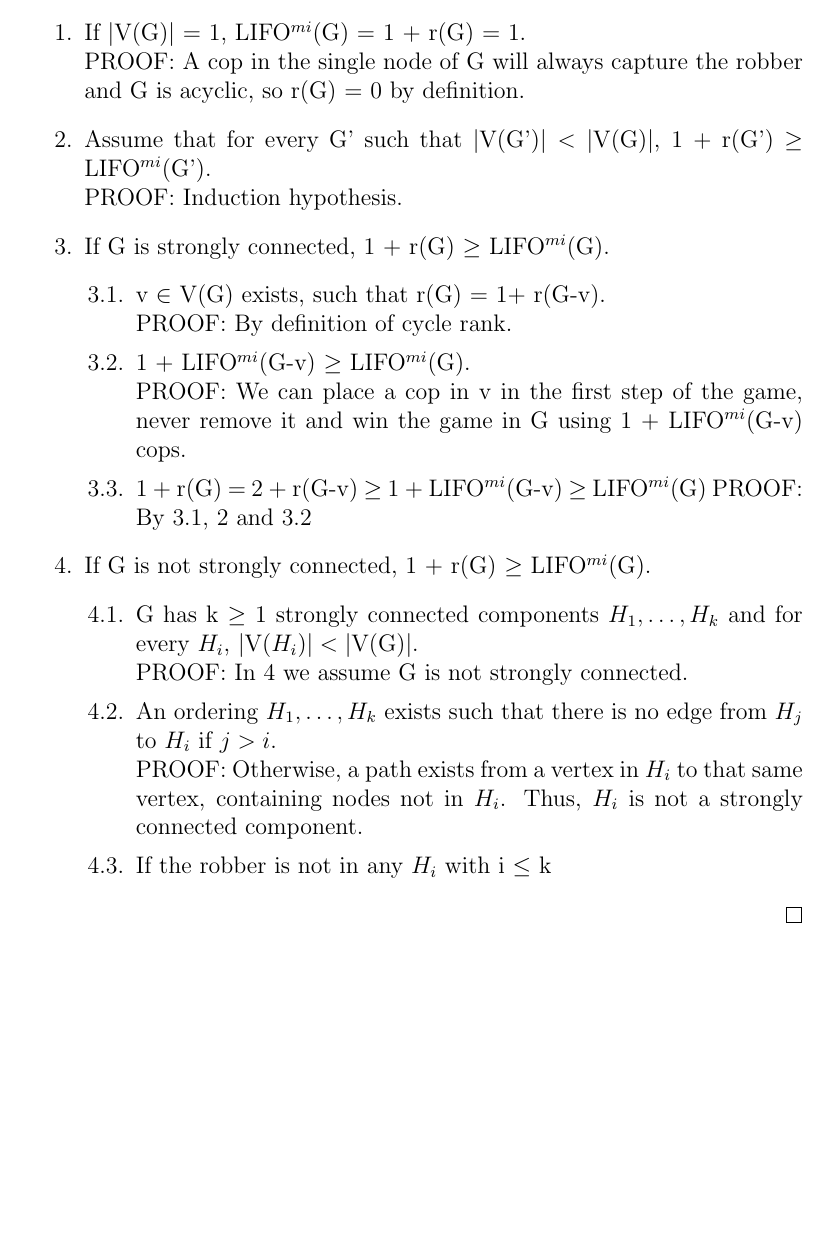
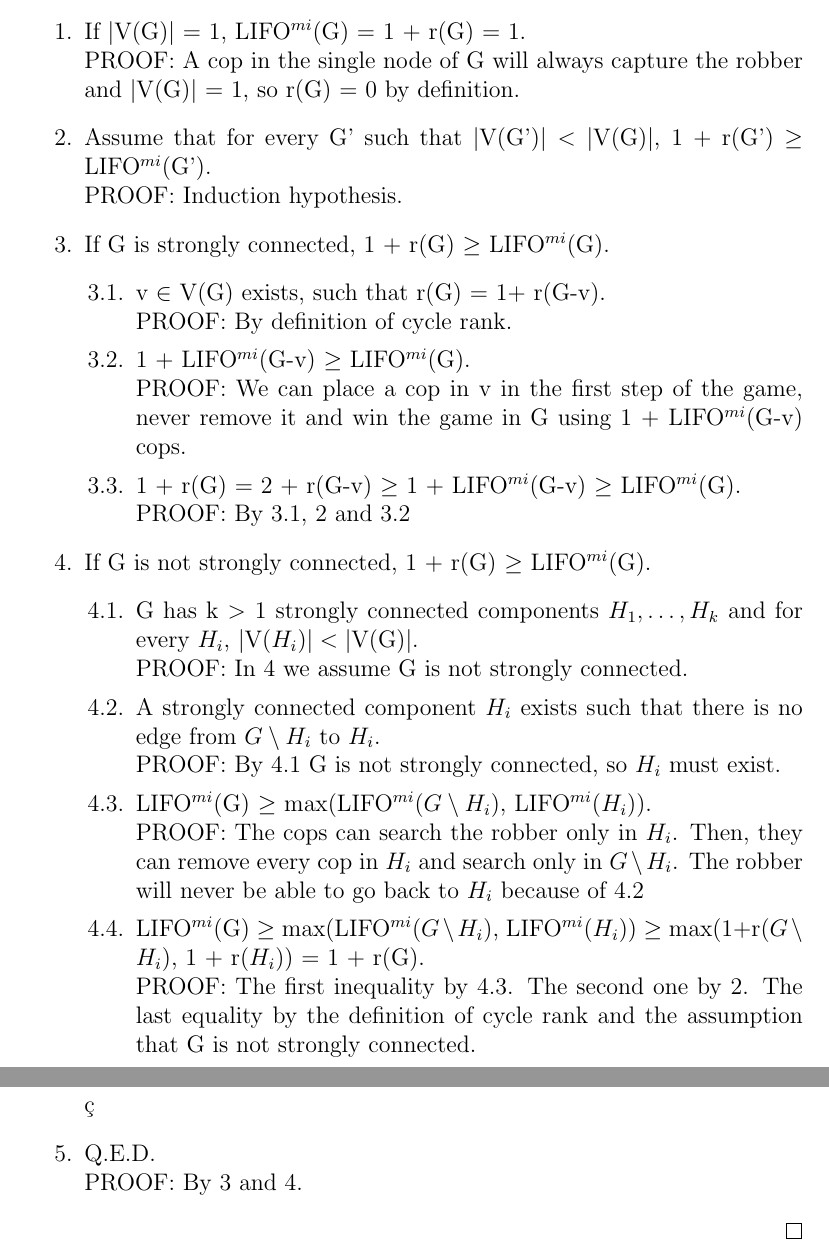
Before and after one commit to amujika/About-Tree-Depth, a LaTeX document (main.tex, which reads Game_theoretic_approach_to_CR/Game_theoretic_approach.tex): part of page 17 of 17 before the commit and two parts of pages 17 and 18 of 18 after it, the two joined at a grey line, cut so that both start at the same text, the shorter picture padded with empty space. Compiled offline with pdfLaTeX.

Commit message:
More corrections and finished a proof of game characterization of CR

```diff
--- a/Game_theoretic_approach_to_CR/Game_theoretic_approach.tex
+++ b/Game_theoretic_approach_to_CR/Game_theoretic_approach.tex
@@ -141,7 +141,7 @@ We will prove this by induction over the number of vertices of G.
 We will prove this by induction over the number of vertices of G.
 \begin{enumerate}
   \item If $|$V(G)$|$ = 1, LIFO$^{mi}$(G) = 1 + r(G) = 1. \\
-  PROOF: A cop in the single node of G will always capture the robber and G is acyclic, so r(G) = 0 by definition.
+  PROOF: A cop in the single node of G will always capture the robber and $|$V(G)$|$ = 1, so r(G) = 0 by definition.
   \item Assume that for every G' such that  $|$V(G')$| < |$V(G)$|$, 1 + r(G') $\geq$ LIFO$^{mi}$(G'). \\
   PROOF: Induction hypothesis.
   \item If G is strongly connected, 1 + r(G) $\geq$ LIFO$^{mi}$(G).
@@ -150,16 +150,21 @@ We will prove this by induction over the number of vertices of G.
     PROOF: By definition of cycle rank.
     \item 1 + LIFO$^{mi}$(G-v) $\geq$ LIFO$^{mi}$(G). \\
     PROOF: We can place a cop in v in the first step of the game, never remove it and win the game in G using 1 + LIFO$^{mi}$(G-v) cops.
-    \item  1 + r(G) = 2 + r(G-v) $\geq$ 1 + LIFO$^{mi}$(G-v) $\geq$ LIFO$^{mi}$(G)
+    \item  1 + r(G) = 2 + r(G-v) $\geq$ 1 + LIFO$^{mi}$(G-v) $\geq$ LIFO$^{mi}$(G). \\
     PROOF: By 3.1, 2 and 3.2
   \end{enumerate}
   \item If G is not strongly connected, 1 + r(G) $\geq$ LIFO$^{mi}$(G).
   \begin{enumerate}[label*=\arabic*.]
-    \item G has k $\geq$ 1 strongly connected components $H_1, \ldots, H_k$ and for every $H_i$, $|$V($H_i$)$| < |$V(G)$|$. \\
+    \item G has k $>$ 1 strongly connected components $H_1, \ldots, H_k$ and for every $H_i$, $|$V($H_i$)$| < |$V(G)$|$. \\
     PROOF: In 4 we assume G is not strongly connected.
-    \item An ordering $H_1, \ldots, H_k$ exists such that there is no edge from $H_j$ to $H_i$ if $j > i$. \\
-    PROOF: Otherwise, a path exists from a vertex in $H_i$ to that same vertex, containing nodes not in $H_i$. Thus, $H_i$ is not a strongly connected component.
-    \item If the robber is not in any $H_i$ with i $\leq$ k
-  \end{enumerate}
+    \item A strongly connected component $H_i$ exists such that there is no edge from $G\setminus H_i$ to $H_i$. \\
+    PROOF: By 4.1 G is not strongly connected, so $H_i$ must exist.
+    \item LIFO$^{mi}$(G) $\geq$ max(LIFO$^{mi}$($G\setminus H_i$), LIFO$^{mi}$($H_i$)). \\
+    PROOF: The cops can search the robber only in $H_i$. Then, they can remove every cop in $H_i$ and search only in $G\setminus H_i$. The robber will never be able to go back to $H_i$ because of 4.2
+    \item LIFO$^{mi}$(G) $\geq$ max(LIFO$^{mi}$($G\setminus H_i$), LIFO$^{mi}$($H_i$)) $\geq$ max(1+r($G\setminus H_i$), 1 + r($H_i$)) = 1 + r(G). \\
+    PROOF: The first inequality by 4.3. The second one by 2. The last equality by the definition of cycle rank and the assumption that G is not strongly connected.
+  \end{enumerate}ç
+  \item Q.E.D. \\
+  PROOF: By 3 and 4.
 \end{enumerate}
 \end{proof}
```
Also changed, not shown: main.pdf, Game_theoretic_approach_to_CR/Game_theoretic_approach.tex (10 more changed lines).
